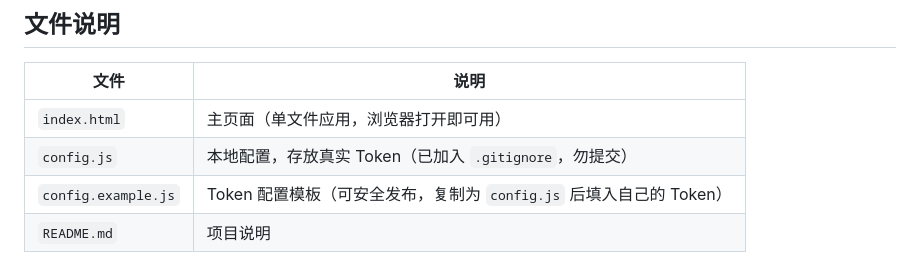
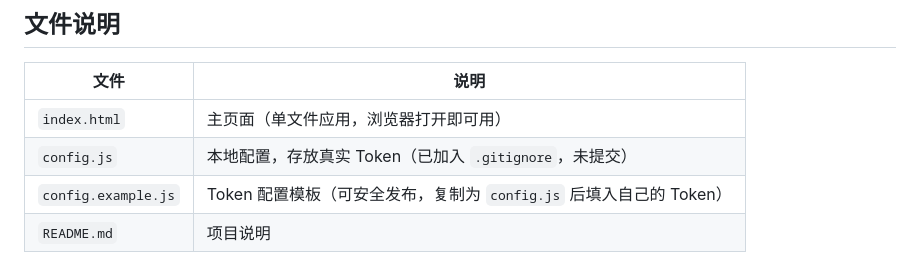
Before and after one commit to no1eat/github-user-query, a Markdown page: README.md, the part around the change. Drawn GitHub-style.

Commit message:
Fix wording about config.js submission status
Corrected the wording in the README regarding the config.js file submission status.

```diff
--- a/README.md
+++ b/README.md
@@ -19,7 +19,7 @@
 | 文件 | 说明 |
 | --- | --- |
 | `index.html` | 主页面（单文件应用，浏览器打开即可用） |
-| `config.js` | 本地配置，存放真实 Token（已加入 `.gitignore`，勿提交） |
+| `config.js` | 本地配置，存放真实 Token（已加入 `.gitignore`，未提交） |
 | `config.example.js` | Token 配置模板（可安全发布，复制为 `config.js` 后填入自己的 Token） |
 | `README.md` | 项目说明 |
 
```
